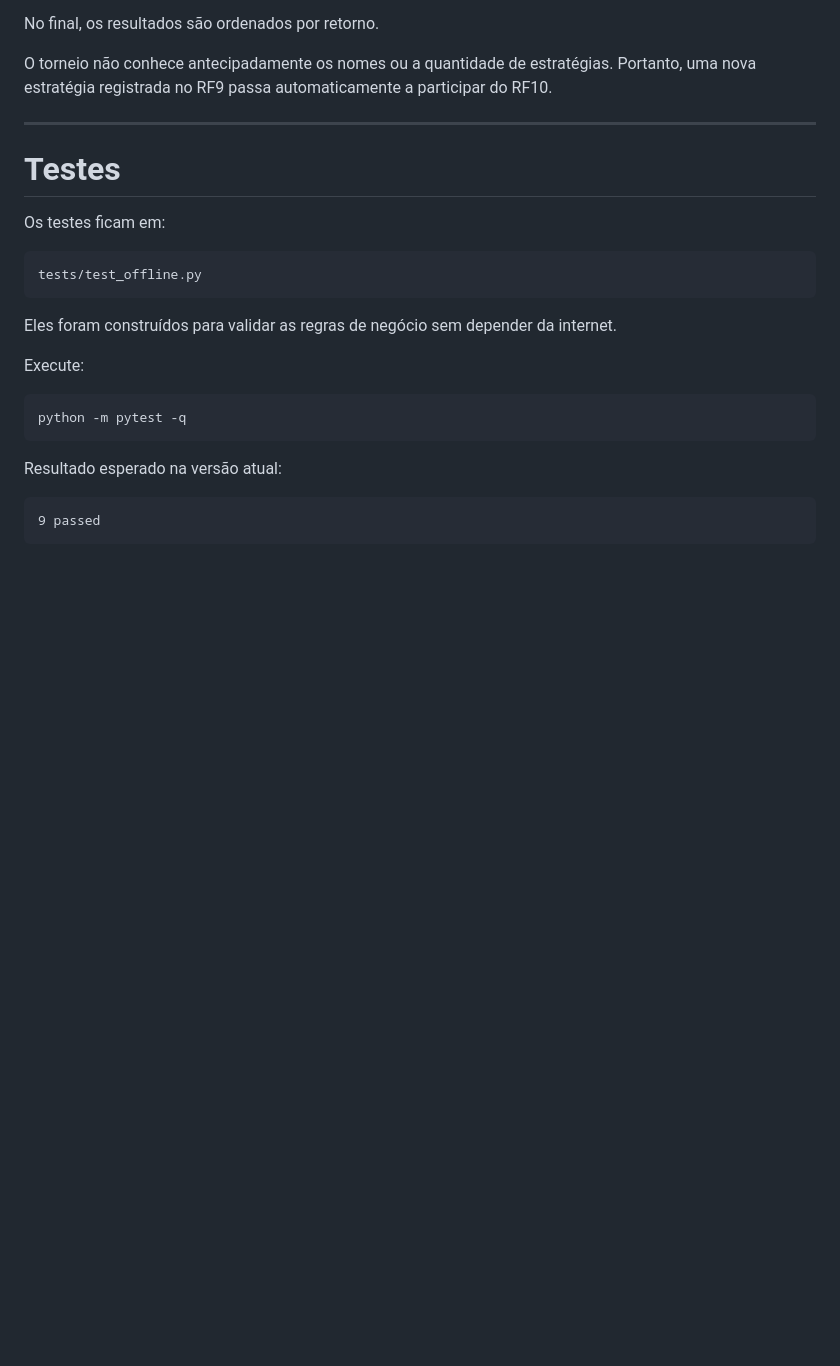
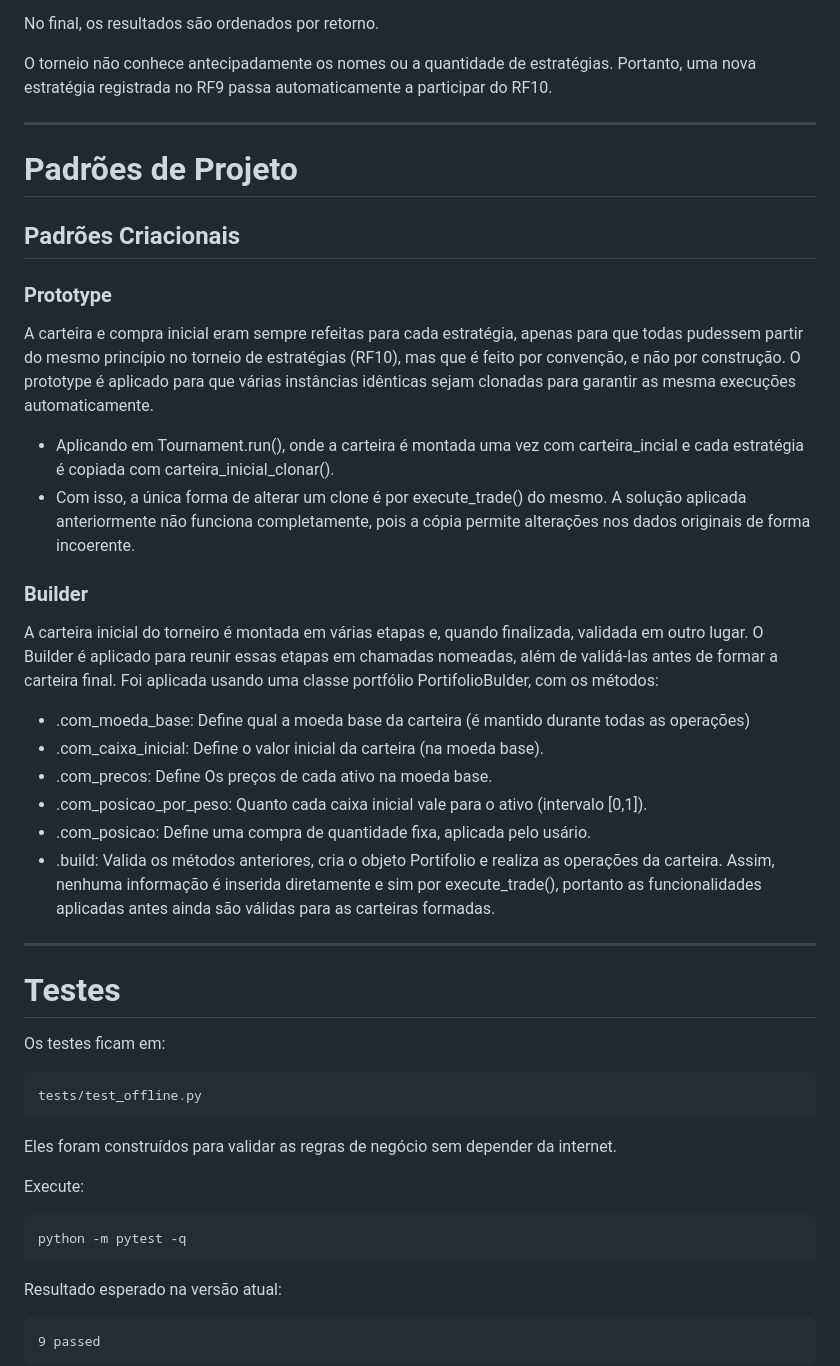
Before and after one commit to oaNuNEsx/Projeto-de-Software-2026.2, a Markdown page: README.md, the part around the change. Drawn GitHub-style; blank space fills up the shorter version.

Commit message:
Adiciona padrões criacionais no Readme
Adiciona seção com explicação de aplicação de padrões de projeto. Inicialmente com os padrões criacionais Prototype e Builder

```diff
--- a/README.md
+++ b/README.md
@@ -320,6 +320,30 @@ Portanto, uma nova estratégia registrada no RF9 passa automaticamente a partici
 do RF10.
 
 ---
+# Padrões de Projeto
+
+## Padrões Criacionais
+
+### Prototype
+
+A carteira e compra inicial eram sempre refeitas para cada estratégia, apenas para que todas pudessem partir do mesmo princípio no torneio de estratégias (RF10), mas que é feito por convenção, e não por construção. O prototype é aplicado para que várias instâncias idênticas sejam clonadas para garantir as mesma execuções automaticamente.
+* Aplicando em Tournament.run(), onde a carteira é montada uma vez com carteira_incial e cada estratégia é copiada com carteira_inicial_clonar().
+* Com isso, a única forma de alterar um clone é por execute_trade() do mesmo.
+A solução aplicada anteriormente não funciona completamente, pois a cópia permite alterações nos dados originais de forma incoerente.
+
+### Builder
+
+A carteira inicial do torneiro é montada em várias etapas e, quando finalizada, validada em outro lugar. O Builder é aplicado para reunir essas etapas em chamadas nomeadas, além de validá-las antes de formar a carteira final.
+Foi aplicada usando uma classe portfólio PortifolioBulder, com os métodos:
+* .com_moeda_base: Define qual a moeda base da carteira (é mantido durante todas as operações)
+* .com_caixa_inicial: Define o valor inicial da carteira (na moeda base).
+* .com_precos: Define Os preços de cada ativo na moeda base.
+* .com_posicao_por_peso: Quanto cada caixa inicial vale para o ativo (intervalo [0,1]).
+* .com_posicao: Define uma compra de quantidade fixa, aplicada pelo usário.
+* .build: Valida os métodos anteriores, cria o objeto Portifolio e realiza as operações da carteira.
+Assim, nenhuma informação é inserida diretamente e sim por execute_trade(), portanto as funcionalidades aplicadas antes ainda são válidas para as carteiras formadas.
+
+---
 
 # Testes
 
```
